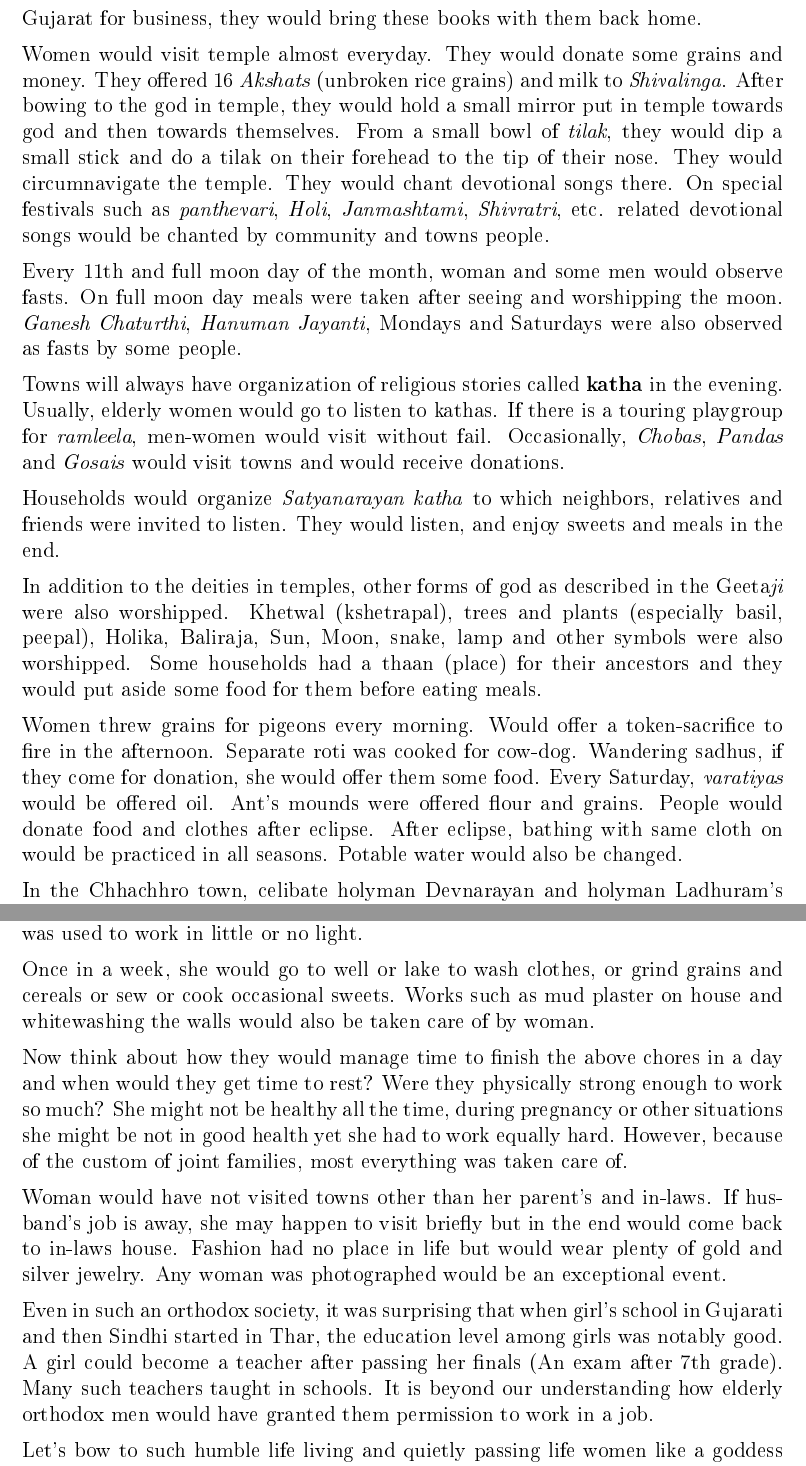
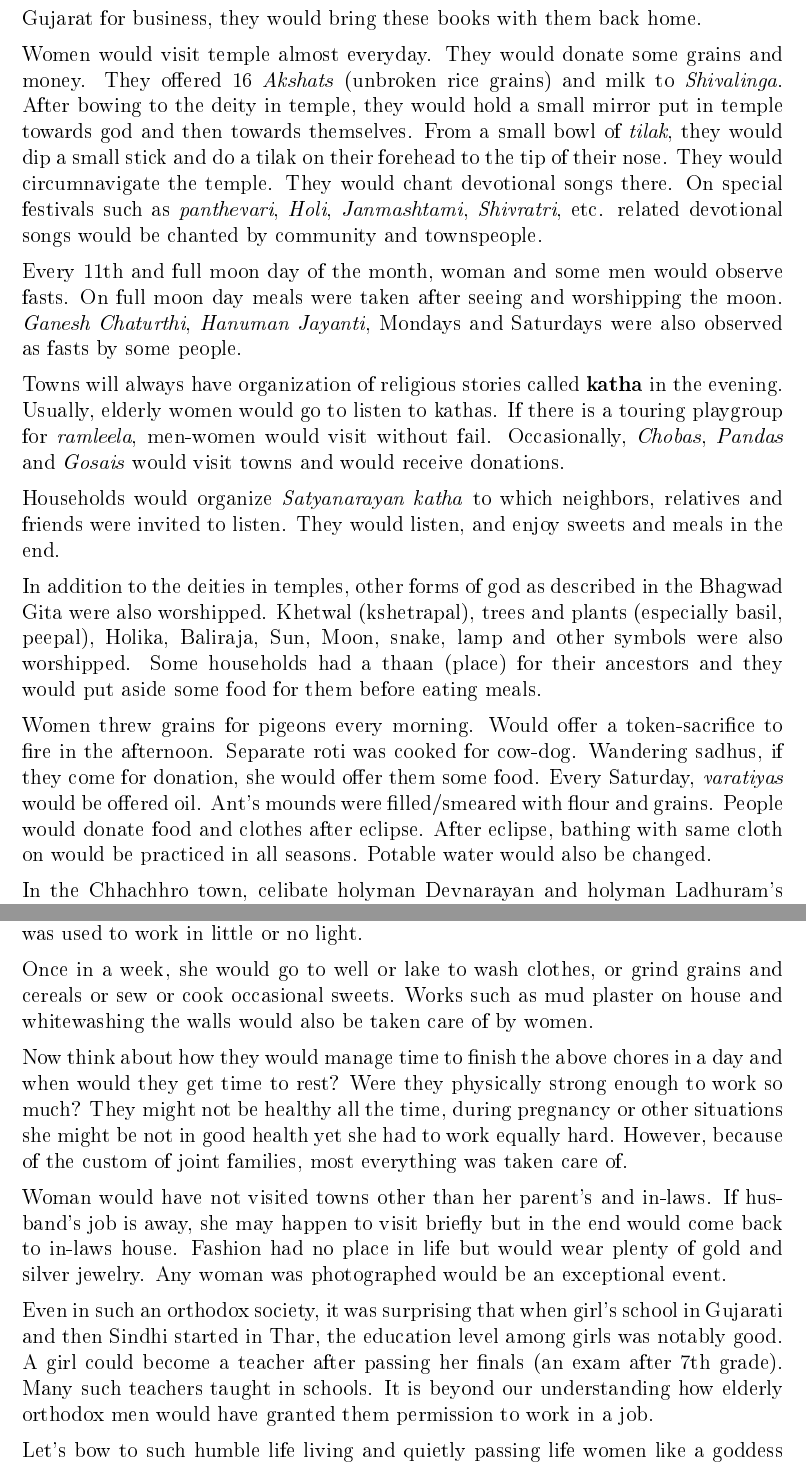
Before and after one commit to ketancmaheshwari/dhati-book, a LaTeX thesis (main.tex, which reads chap07.tex, chap08.tex): two parts of pages 102 and 106 of 156, joined at a grey line, cut so that both start at the same text. Compiled offline with pdfLaTeX.

Commit message:
more proof

```diff
--- a/chap07.tex
+++ b/chap07.tex
@@ -33,13 +33,13 @@ visited Gujarat for business, they would bring these books with them back home.
 
 Women would visit temple almost everyday. They would donate some grains and
 money. They offered 16 \textit{Akshats} (unbroken rice grains) and milk to
-\textit{Shivalinga}. After bowing to the god in temple, they would hold a small
+\textit{Shivalinga}. After bowing to the deity in temple, they would hold a small
 mirror put in temple towards god and then towards themselves. From a small bowl
 of \textit{tilak}, they would dip a small stick and do a tilak on their
 forehead to the tip of their nose. They would circumnavigate the temple. They
 would chant devotional songs there. On special festivals such as
 \textit{panthevari}, \textit{Holi}, \textit{Janmashtami}, \textit{Shivratri},
-etc. related devotional songs would be chanted by community and towns people.
+etc. related devotional songs would be chanted by community and townspeople.
 
 Every 11th and full moon day of the month, woman and some men would observe
 fasts. On full moon day meals were taken after seeing and worshipping the moon.
@@ -57,7 +57,7 @@ relatives and friends were invited to listen. They would listen, and enjoy
 sweets and meals in the end.
 
 In addition to the deities in temples, other forms of god as described in the
-Geeta\textit{ji} were also worshipped. Khetwal (kshetrapal), trees and plants
+Bhagwad Gita were also worshipped. Khetwal (kshetrapal), trees and plants
 (especially basil, peepal), Holika, Baliraja, Sun, Moon, snake, lamp and other
 symbols were also worshipped. Some households had a \text{thaan} (place) for
 their ancestors and they would put aside some food for them before eating
@@ -66,10 +66,10 @@ meals.
 Women threw grains for pigeons every morning. Would offer a token-sacrifice to
 fire in the afternoon. Separate roti was cooked for cow-dog. Wandering sadhus,
 if they come for donation, she would offer them some food. Every Saturday,
-\textit{varatiyas} would be offered oil. Ant's mounds were offered flour
-and grains. People would donate food and clothes after eclipse. After
-eclipse, bathing with same cloth on would be practiced in all seasons.
-Potable water would also be changed.
+\textit{varatiyas} would be offered oil. Ant's mounds were filled/smeared with
+flour and grains. People would donate food and clothes after eclipse. After
+eclipse, bathing with same cloth on would be practiced in all seasons.  Potable
+water would also be changed.
 
 In the Chhachhro town, celibate holyman Devnarayan and holyman Ladhuram's
 lectures had significant influence on people's religious inclinations. Aryan
--- a/chap08.tex
+++ b/chap08.tex
@@ -85,11 +85,11 @@ family, so she was used to work in little or no light.
 
 Once in a week, she would go to well or lake to wash clothes, or grind grains
 and cereals or sew or cook occasional sweets. Works such as mud plaster on
-house and whitewashing the walls would also be taken care of by woman.
+house and whitewashing the walls would also be taken care of by women.
 
 Now think about how they would manage time to finish the above chores in a day
 and when would they get time to rest? Were they physically strong enough to
-work so much? She might not be healthy all the time, during pregnancy or other
+work so much? They might not be healthy all the time, during pregnancy or other
 situations she might be not in good health yet she had to work equally hard.
 However, because of the custom of joint families, most everything was taken
 care of.
@@ -102,7 +102,7 @@ event.
 
 Even in such an orthodox society, it was surprising that when girl's school in
 Gujarati and then Sindhi started in Thar, the education level among girls was
-notably good. A girl could become a teacher after passing her finals (An exam
+notably good. A girl could become a teacher after passing her finals (an exam
 after 7th grade). Many such teachers taught in schools. It is beyond our
 understanding how elderly orthodox men would have granted them permission to
 work in a job.
```
Also changed, not shown: chap09.tex (+3 -3 lines), chap07.tex (8 more changed lines), chap08.tex (8 more changed lines).
